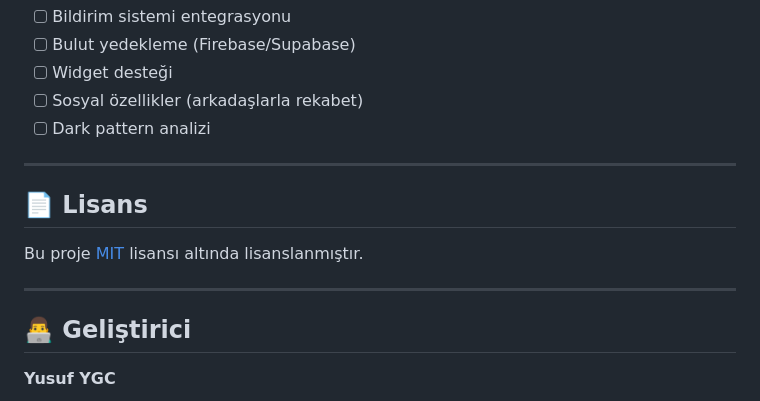
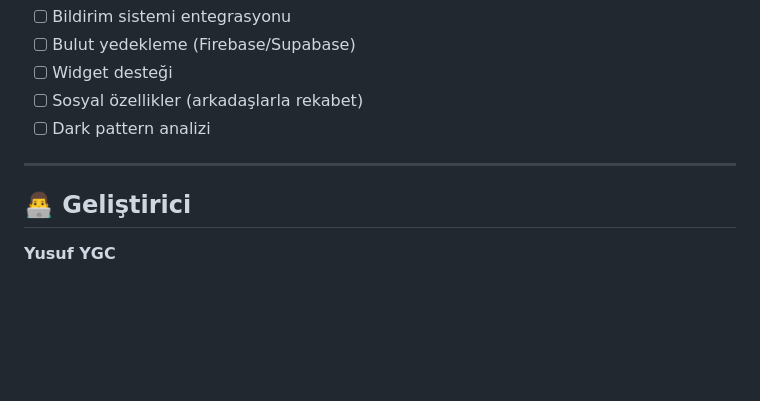
Before and after one commit to Yusufygc/Odaklanma_Uygulamasi, a Markdown page: README.md, the part around the change. GitHub-like rendering; blank space fills up the shorter version.

```diff
--- a/README.md
+++ b/README.md
@@ -307,12 +307,6 @@ Bu proje bir dönem ödevi olarak geliştirilmiştir ve şu anda dış katkılar
 
 ---
 
-## 📄 Lisans
-
-Bu proje [MIT](LICENSE) lisansı altında lisanslanmıştır.
-
----
-
 ## 👨‍💻 Geliştirici
 
 **Yusuf YGC**
```
